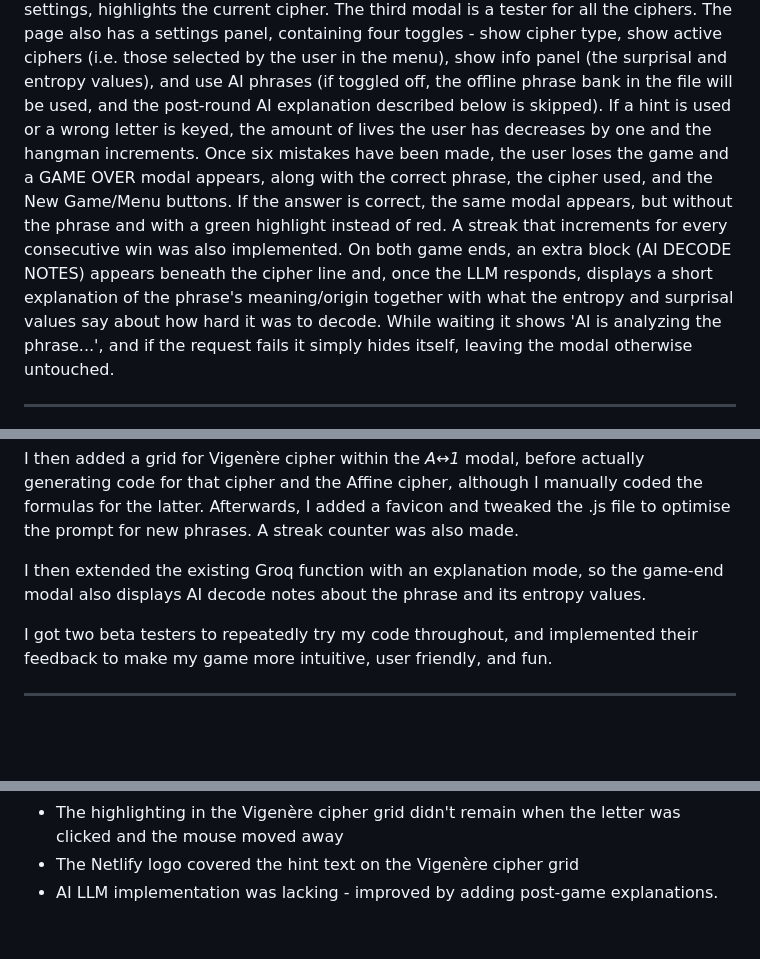
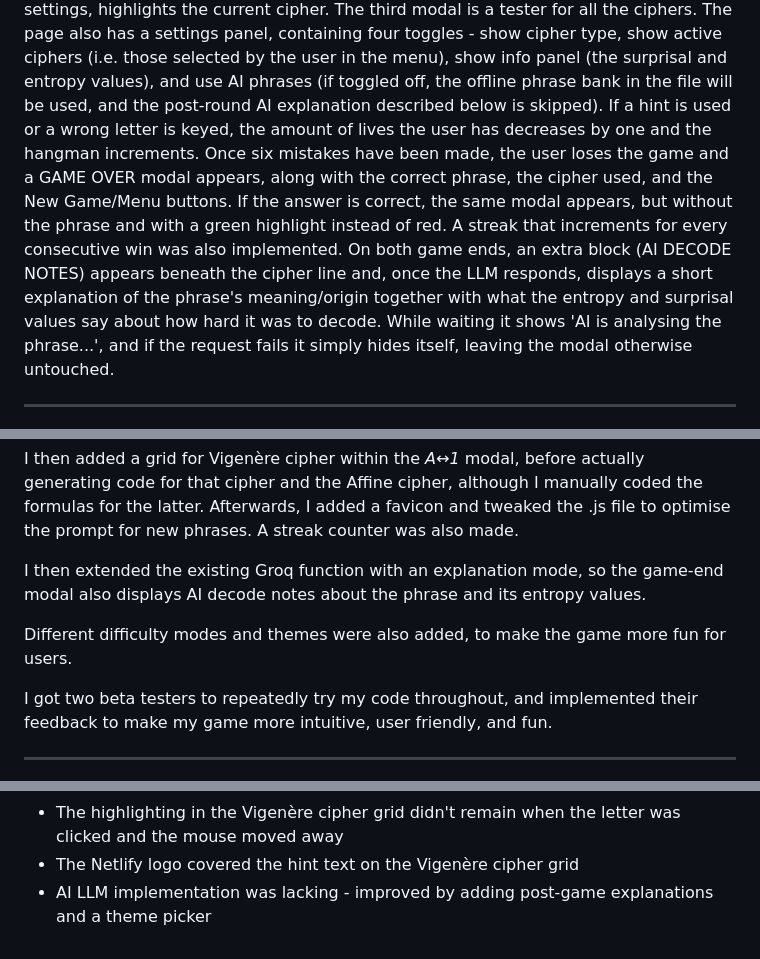
Before and after one commit to veryze/cipher-hangman, a Markdown page: README.md, 3 parts joined by grey strips. Rendered like a GitHub page; blank space fills up the shorter version.

```diff
--- a/README.md
+++ b/README.md
@@ -82,7 +83,7 @@ Rules:
 To the right of the hangman game are three buttons that display modals - the first (A↔1) has one tab that displays the alphabet as well as each letter's index, which is useful for the Caesar, ROT13, Atbash, A1Z26, and binary ciphers, and a second tab with a grid of clickable letters for the Vigenère cipher.
 The second button links to _cipher-info.html_ and shows a list of all ciphers, and if the current cipher button is toggled in settings, highlights the current cipher. The third modal is a tester for all the ciphers.
 The page also has a settings panel, containing four toggles - show cipher type, show active ciphers (i.e. those selected by the user in the menu), show info panel (the surprisal and entropy values), and use AI phrases (if toggled off, the offline phrase bank in the file will be used, and the post-round AI explanation described below is skipped).
-If a hint is used or a wrong letter is keyed, the amount of lives the user has decreases by one and the hangman increments. Once six mistakes have been made, the user loses the game and a GAME OVER modal appears, along with the correct phrase, the cipher used, and the New Game/Menu buttons. If the answer is correct, the same modal appears, but without the phrase and with a green highlight instead of red. A streak that increments for every consecutive win was also implemented. On both game ends, an extra block (AI DECODE NOTES) appears beneath the cipher line and, once the LLM responds, displays a short explanation of the phrase's meaning/origin together with what the entropy and surprisal values say about how hard it was to decode. While waiting it shows 'AI is analyzing the phrase...', and if the request fails it simply hides itself, leaving the modal otherwise untouched.
+If a hint is used or a wrong letter is keyed, the amount of lives the user has decreases by one and the hangman increments. Once six mistakes have been made, the user loses the game and a GAME OVER modal appears, along with the correct phrase, the cipher used, and the New Game/Menu buttons. If the answer is correct, the same modal appears, but without the phrase and with a green highlight instead of red. A streak that increments for every consecutive win was also implemented. On both game ends, an extra block (AI DECODE NOTES) appears beneath the cipher line and, once the LLM responds, displays a short explanation of the phrase's meaning/origin together with what the entropy and surprisal values say about how hard it was to decode. While waiting it shows 'AI is analysing the phrase...', and if the request fails it simply hides itself, leaving the modal otherwise untouched.
 
 ---
 
@@ -126,6 +127,8 @@ I then added a grid for Vigenère cipher within the *A↔1* modal, before actual
 
 I then extended the existing Groq function with an explanation mode, so the game-end modal also displays AI decode notes about the phrase and its entropy values.
 
+Different difficulty modes and themes were also added, to make the game more fun for users.
+
 I got two beta testers to repeatedly try my code throughout, and implemented their feedback to make my game more intuitive, user friendly, and fun.
 
 ---
@@ -152,7 +155,7 @@ I got two beta testers to repeatedly try my code throughout, and implemented the
 - The temperature was too high (made up idioms)
 - The highlighting in the Vigenère cipher grid didn't remain when the letter was clicked and the mouse moved away
 - The Netlify logo covered the hint text on the Vigenère cipher grid
-- AI LLM implementation was lacking - improved by adding post-game explanations.
+- AI LLM implementation was lacking - improved by adding post-game explanations and a theme picker
 
 
 <!--- https://app.netlify.com/projects/hangmancipherfunc/overview --->
```
Also changed, not shown: other parts of README.md (+5 -4 lines).
